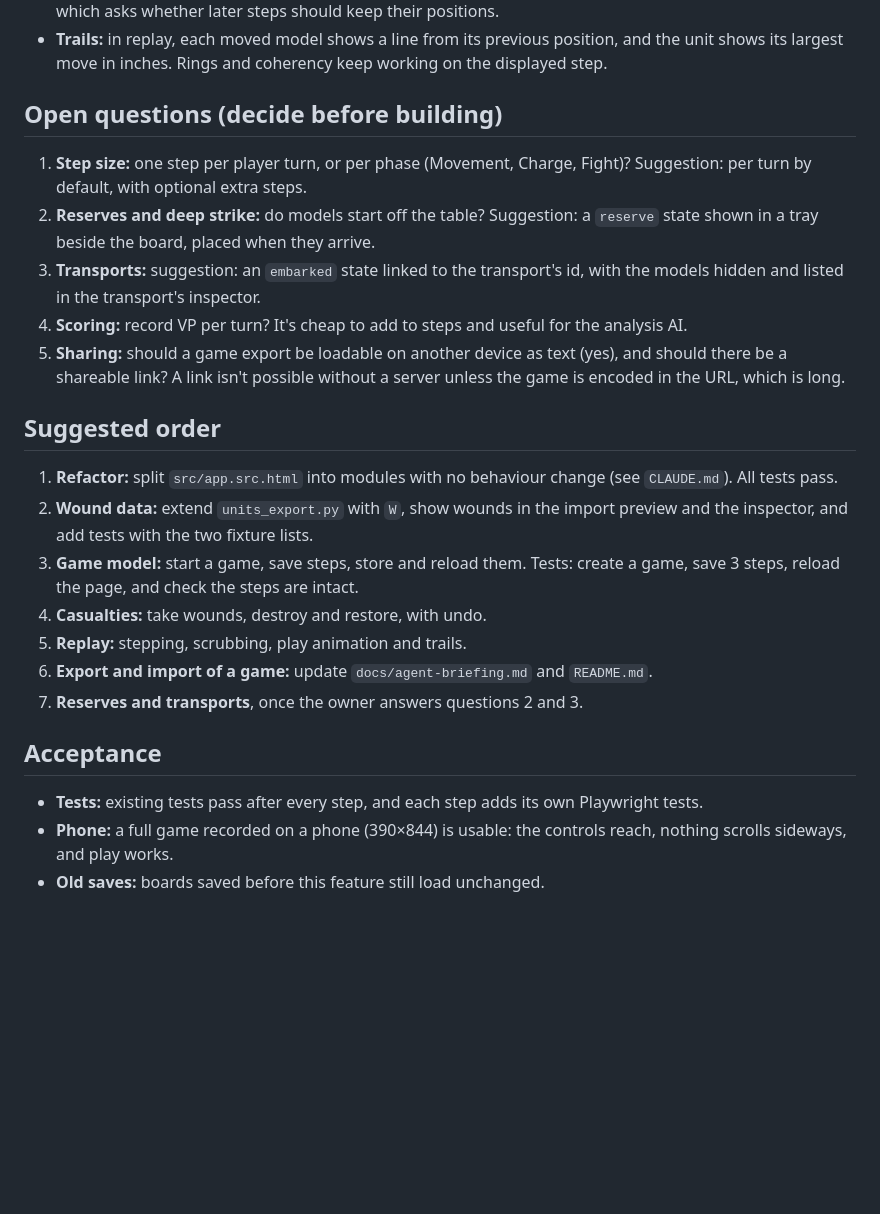
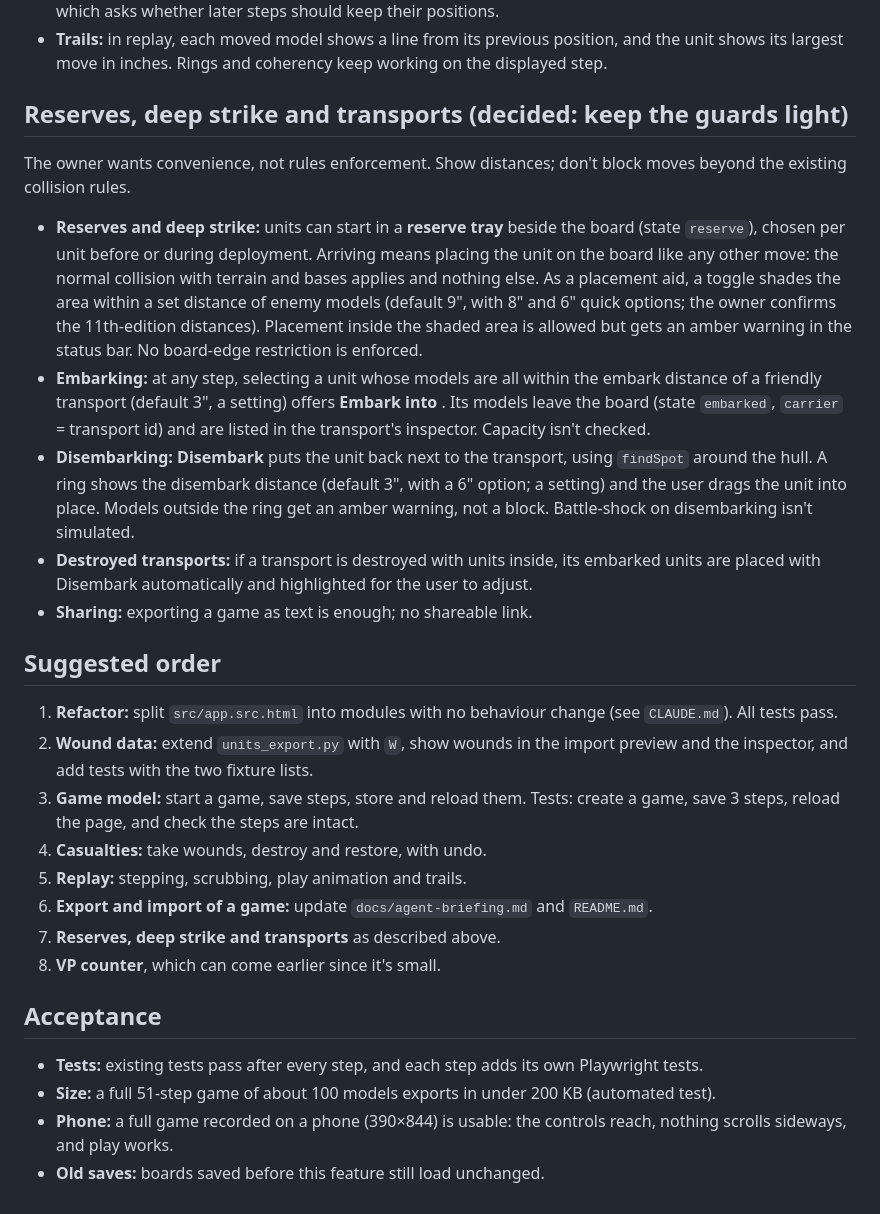
Before and after one commit to st3ampug/tabletop-base-planner, a Markdown page: docs/spec-rounds-and-replay.md, the part around one of its changes. Rendered like a GitHub page; blank space fills up the shorter version.

```diff
--- a/docs/spec-rounds-and-replay.md
+++ b/docs/spec-rounds-and-replay.md
@@ -45,13 +56,15 @@ game = {
 - **Replay mode is read-only.** Editing is allowed only at the latest step, or explicitly with "Edit this step", which asks whether later steps should keep their positions.
 - **Trails:** in replay, each moved model shows a line from its previous position, and the unit shows its largest move in inches. Rings and coherency keep working on the displayed step.
 
-## Open questions (decide before building)
+## Reserves, deep strike and transports (decided: keep the guards light)
 
-1. **Step size:** one step per player turn, or per phase (Movement, Charge, Fight)? Suggestion: per turn by default, with optional extra steps.
-2. **Reserves and deep strike:** do models start off the table? Suggestion: a `reserve` state shown in a tray beside the board, placed when they arrive.
-3. **Transports:** suggestion: an `embarked` state linked to the transport's id, with the models hidden and listed in the transport's inspector.
-4. **Scoring:** record VP per turn? It's cheap to add to steps and useful for the analysis AI.
-5. **Sharing:** should a game export be loadable on another device as text (yes), and should there be a shareable link? A link isn't possible without a server unless the game is encoded in the URL, which is long.
+The owner wants convenience, not rules enforcement. Show distances; don't block moves beyond the existing collision rules.
+
+- **Reserves and deep strike:** units can start in a **reserve tray** beside the board (state `reserve`), chosen per unit before or during deployment. Arriving means placing the unit on the board like any other move: the normal collision with terrain and bases applies and nothing else. As a placement aid, a toggle shades the area within a set distance of enemy models (default 9", with 8" and 6" quick options; the owner confirms the 11th-edition distances). Placement inside the shaded area is allowed but gets an amber warning in the status bar. No board-edge restriction is enforced.
+- **Embarking:** at any step, selecting a unit whose models are all within the embark distance of a friendly transport (default 3", a setting) offers **Embark into <transport>**. Its models leave the board (state `embarked`, `carrier` = transport id) and are listed in the transport's inspector. Capacity isn't checked.
+- **Disembarking:** **Disembark** puts the unit back next to the transport, using `findSpot` around the hull. A ring shows the disembark distance (default 3", with a 6" option; a setting) and the user drags the unit into place. Models outside the ring get an amber warning, not a block. Battle-shock on disembarking isn't simulated.
+- **Destroyed transports:** if a transport is destroyed with units inside, its embarked units are placed with Disembark automatically and highlighted for the user to adjust.
+- **Sharing:** exporting a game as text is enough; no shareable link.
 
 ## Suggested order
 
@@ -61,10 +74,12 @@ game = {
 4. **Casualties:** take wounds, destroy and restore, with undo.
 5. **Replay:** stepping, scrubbing, play animation and trails.
 6. **Export and import of a game:** update `docs/agent-briefing.md` and `README.md`.
-7. **Reserves and transports**, once the owner answers questions 2 and 3.
+7. **Reserves, deep strike and transports** as described above.
+8. **VP counter**, which can come earlier since it's small.
 
 ## Acceptance
 
 - **Tests:** existing tests pass after every step, and each step adds its own Playwright tests.
+- **Size:** a full 51-step game of about 100 models exports in under 200 KB (automated test).
 - **Phone:** a full game recorded on a phone (390×844) is usable: the controls reach, nothing scrolls sideways, and play works.
 - **Old saves:** boards saved before this feature still load unchanged.
```
Also changed, not shown: other parts of docs/spec-rounds-and-replay.md (+21 -10 lines).
